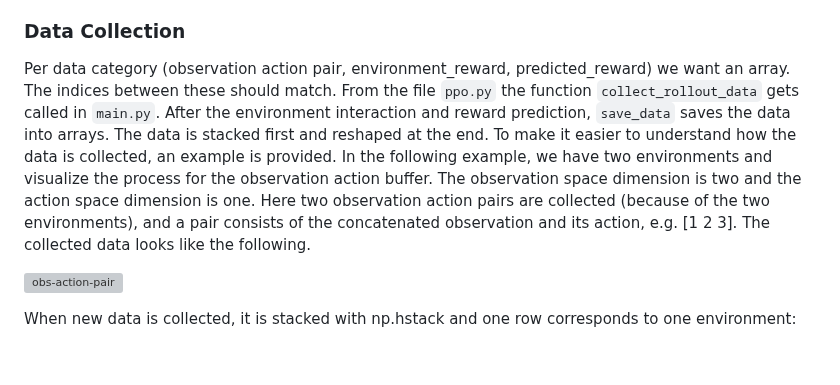
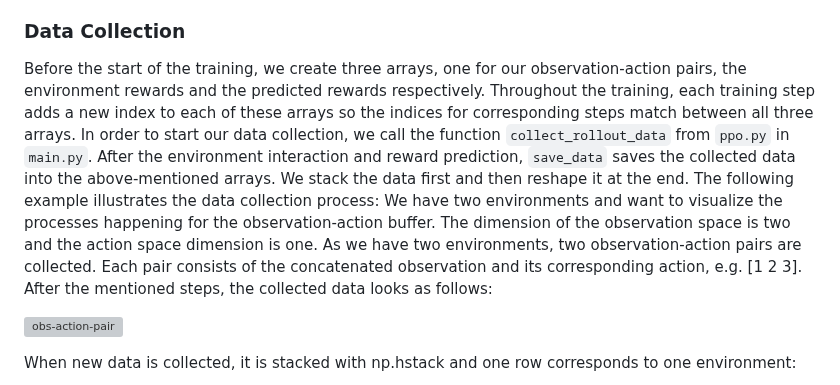
Before and after one commit to katharina-lang/rlhf, a Markdown page: README.md, the part around the change. GitHub-like rendering; blank space fills up the shorter version; grey boxes are pictures that could not be loaded.

```diff
--- a/README.md
+++ b/README.md
@@ -24,12 +24,11 @@ The data is then labeled by either a human or a synthetic feedback supplier in o
 
 ### Data Collection
 
-Per data category (observation action pair, environment_reward, predicted_reward) we want an array. The indices between these should match. From the file `ppo.py` the function `collect_rollout_data` gets called in `main.py`.
-After the environment interaction and reward prediction, `save_data` saves the data into arrays.
-The data is stacked first and reshaped at the end. To make it easier to understand how the data is collected, an example is provided.
-In the following example, we have two environments and visualize the process for the observation action buffer. The observation space dimension is two and the action space dimension is one.
-Here two observation action pairs are collected (because of the two environments), and a pair consists of the concatenated observation and its action, e.g. [1 2 3].
-The collected data looks like the following.
+Before the start of the training, we create three arrays, one for our observation-action pairs, the environment rewards and the predicted rewards respectively. Throughout the training, each training step adds a new index to each of these arrays so the indices for corresponding steps match between all three arrays.
+In order to start our data collection, we call the function `collect_rollout_data` from `ppo.py` in `main.py`.
+After the environment interaction and reward prediction, `save_data` saves the collected data into the above-mentioned arrays.
+We stack the data first and then reshape it at the end. The following example illustrates the data collection process: We have two environments and want to visualize the processes happening for the observation-action buffer. The dimension of the observation space is two and the action space dimension is one.
+As we have two environments, two observation-action pairs are collected. Each pair consists of the concatenated observation and its corresponding action, e.g. [1 2 3]. After the mentioned steps, the collected data looks as follows:
 
 ![obs-action-pair](/readme_images/obs_action/pairs_start.png)
 
```
